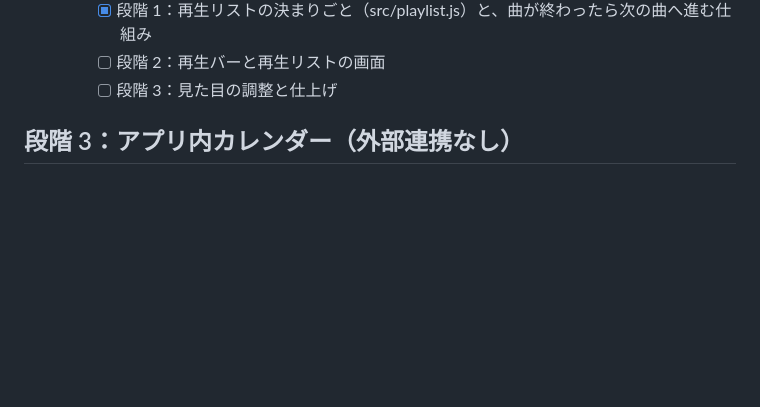
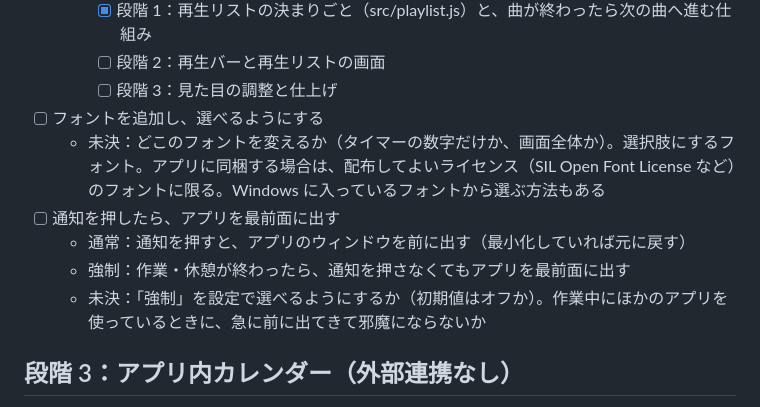
Before and after one commit to marusako/kugiri-timer, a Markdown page: ROADMAP.md, the part around the change. Rendered like a GitHub page; blank space fills up the shorter version.

Commit message:
Add fonts and bring-to-front on notification to the roadmap
Co-Authored-By: Claude Opus 5.5 <noreply@anthropic.com>

```diff
--- a/ROADMAP.md
+++ b/ROADMAP.md
@@ -125,6 +125,12 @@
     - [x] 段階 1：再生リストの決まりごと（src/playlist.js）と、曲が終わったら次の曲へ進む仕組み
     - [ ] 段階 2：再生バーと再生リストの画面
     - [ ] 段階 3：見た目の調整と仕上げ
+- [ ] フォントを追加し、選べるようにする
+  - 未決：どこのフォントを変えるか（タイマーの数字だけか、画面全体か）。選択肢にするフォント。アプリに同梱する場合は、配布してよいライセンス（SIL Open Font License など）のフォントに限る。Windows に入っているフォントから選ぶ方法もある
+- [ ] 通知を押したら、アプリを最前面に出す
+  - 通常：通知を押すと、アプリのウィンドウを前に出す（最小化していれば元に戻す）
+  - 強制：作業・休憩が終わったら、通知を押さなくてもアプリを最前面に出す
+  - 未決：「強制」を設定で選べるようにするか（初期値はオフか）。作業中にほかのアプリを使っているときに、急に前に出てきて邪魔にならないか
 
 ## 段階 3：アプリ内カレンダー（外部連携なし）
 
```
